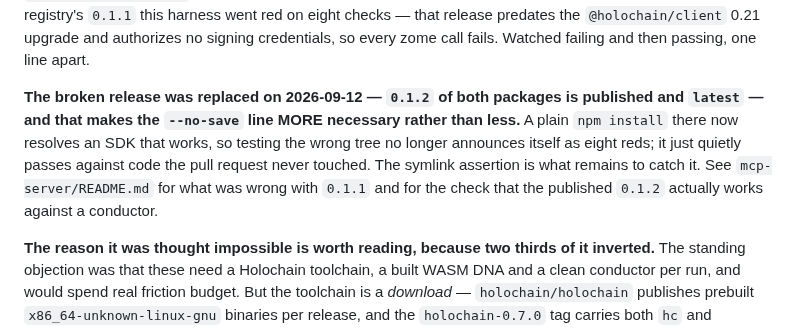
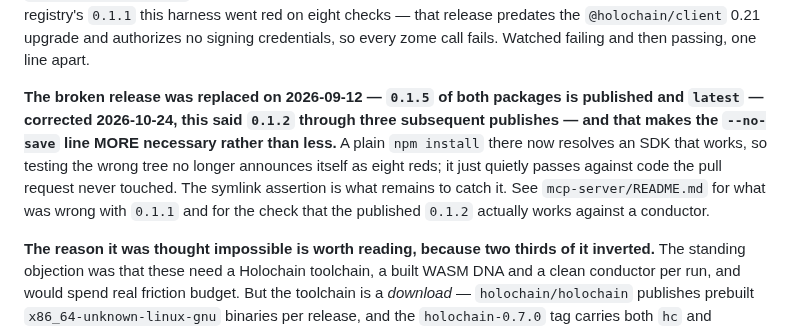
Before and after one commit to StateofIntent/epistemic-happ, a Markdown page: scripts/live-verify/README.md, the part around the change. GitHub-like rendering.

```diff
--- a/scripts/live-verify/README.md
+++ b/scripts/live-verify/README.md
@@ -81,7 +81,7 @@ They are also the only harnesses here that are **safe to re-run without cleaning
 
 **One of them exposed something the registry is still serving, and it is not a CI detail.** `mcp-server` depends on `@stateofintent/agent-sdk` by version rather than by path — deliberately, since a `file:` dependency cannot resolve on anyone else's machine, and `scripts/check-packages.mjs` fails if that form returns. Now that the SDK is actually published, a plain `npm install` in `mcp-server/` resolves that version and installs **the registry's copy instead of this checkout's**, which would let a pull request changing `agent-sdk/src` pass against code it never touched. The workflow therefore installs the local path with `--no-save`, the same line `mcp-server/README.md` documents, and asserts afterwards that what landed is a symlink. Built against the registry's `0.1.1` this harness went red on eight checks — that release predates the `@holochain/client` 0.21 upgrade and authorizes no signing credentials, so every zome call fails. Watched failing and then passing, one line apart.
 
-**The broken release was replaced on 2026-09-12 — `0.1.2` of both packages is published and `latest` — and that makes the `--no-save` line MORE necessary rather than less.** A plain `npm install` there now resolves an SDK that works, so testing the wrong tree no longer announces itself as eight reds; it just quietly passes against code the pull request never touched. The symlink assertion is what remains to catch it. See `mcp-server/README.md` for what was wrong with `0.1.1` and for the check that the published `0.1.2` actually works against a conductor.
+**The broken release was replaced on 2026-09-12 — `0.1.5` of both packages is published and `latest` — **corrected 2026-10-24**, this said `0.1.2` through three subsequent publishes — and that makes the `--no-save` line MORE necessary rather than less.** A plain `npm install` there now resolves an SDK that works, so testing the wrong tree no longer announces itself as eight reds; it just quietly passes against code the pull request never touched. The symlink assertion is what remains to catch it. See `mcp-server/README.md` for what was wrong with `0.1.1` and for the check that the published `0.1.2` actually works against a conductor.
 
 **The reason it was thought impossible is worth reading, because two thirds of it inverted.** The standing objection was that these need a Holochain toolchain, a built WASM DNA and a clean conductor per run, and would spend real friction budget. But the toolchain is a *download* — `holochain/holochain` publishes prebuilt `x86_64-unknown-linux-gnu` binaries per release, and the `holochain-0.7.0` tag carries both `hc` and `holochain`, so nothing is compiled to get them. And **the friction budget is free on a runner**: the clean-conductor-per-harness rule that is a chore on a development machine is automatic on a fresh VM, so the constraint that makes these awkward here costs nothing there. The workflow installs those binaries into `~/.cargo/bin` specifically so `pack-webhapp.sh` and `sandbox.sh` find them the way they do locally, and then drives both scripts unmodified — which makes it the only automatic check that those scripts still work.
 
```
Also changed, not shown: READINESS.md (+12 -5 lines), docs/open-work.md (+21 -7 lines).
